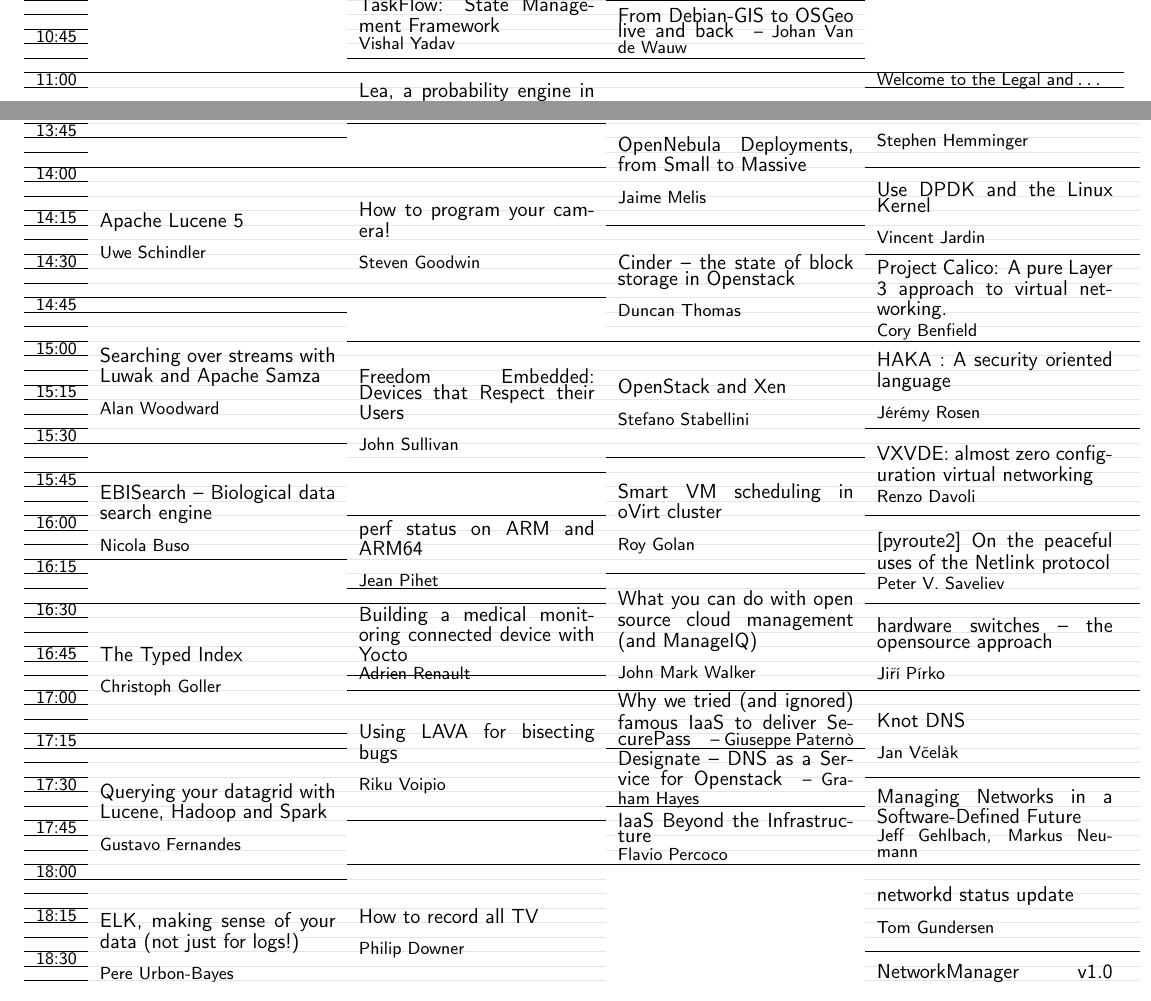
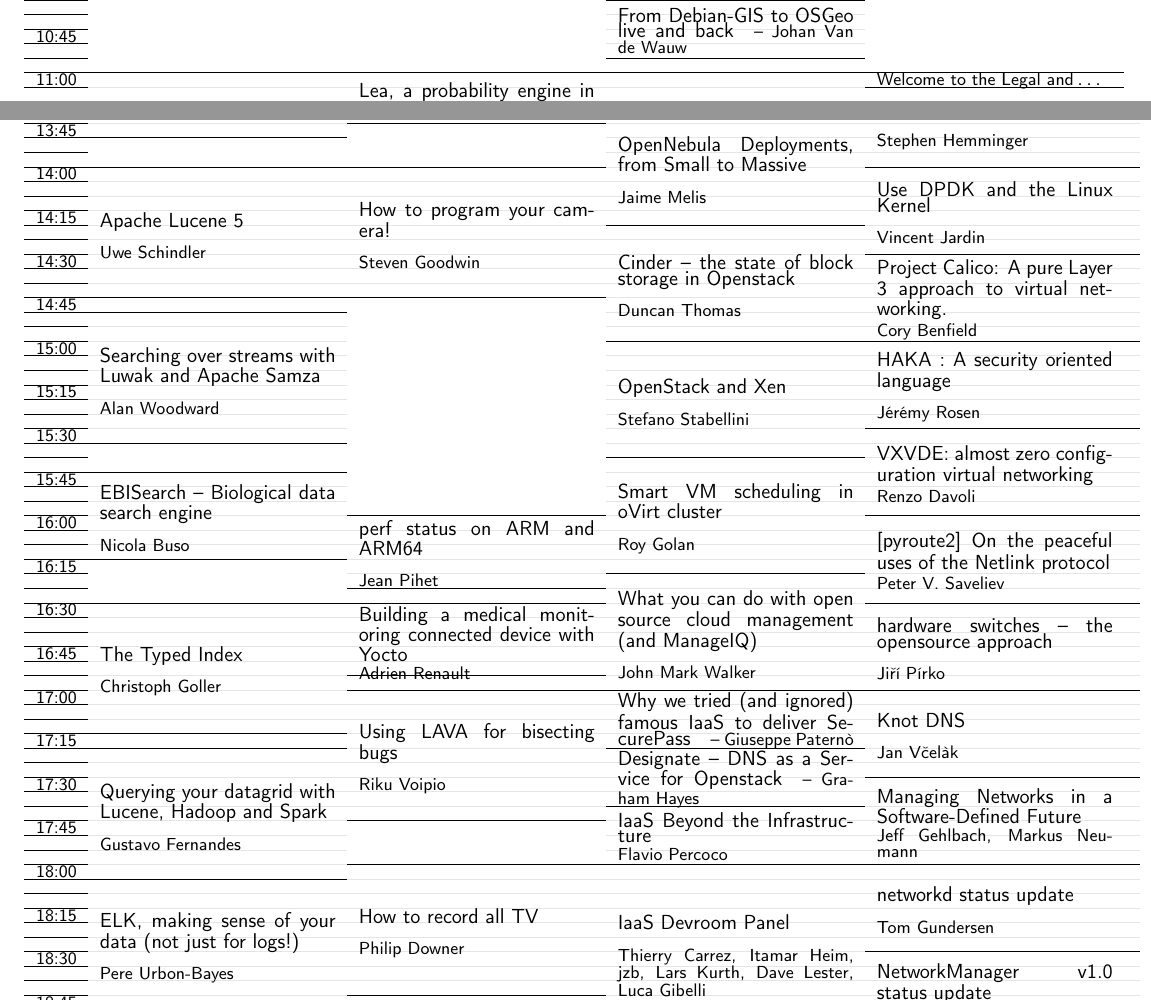
Before and after one commit to tias/penta_booklet, a LaTeX document (booklet_sat.tex, which reads generated/tableify_events_sat_2.tex, generated/tableify_events_sat_5.tex): two parts of pages 5 and 10 of 12, joined at a grey line, cut at the place of the change. Compiled offline with pdfLaTeX; a LaTeX package or settings file that is missing is left out.

Commit message:
manual penta update (surprisingly many)

```diff
--- a/generated/tableify_events_sat_2.tex
+++ b/generated/tableify_events_sat_2.tex
@@ -11,2 +5,0 @@
- &  & \CellTalkCompact{5}{TaskFlow: State Management Framework}{Vishal Yadav}
- & \CellTalkInline{4}{From Debian-GIS to OSGeo live and back}{Johan Van de Wauw}
@@ -14,3 +9,7 @@
+ &  &  & \CellBG & \\ \hhline{>{\arrayrulecolor{black}}-~~>{\arrayrulecolor{gray!20}}-~}
+\raisebox{-0.33ex}{\small 10:45} &  &  & \CellBG & \\ \hhline{>{\arrayrulecolor{black}}-~~>{\arrayrulecolor{gray!20}}-~}
+ &  &  & \CellTalkInline{4}{From Debian-GIS to OSGeo live and back}{Johan Van de Wauw}
+ & \\ \hhline{>{\arrayrulecolor{black}}-~~>{\arrayrulecolor{black}}-~}
  &  &  &  & \\ \hhline{>{\arrayrulecolor{black}}->{\arrayrulecolor{black}}->{\arrayrulecolor{black}}->{\arrayrulecolor{black}}->{\arrayrulecolor{black}}-}
 \raisebox{-0.33ex}{\small\bf 11:00} & \CellBG & \CellBG & \CellBG & \CellTalkSingleSmall{1}{Welcome to the Legal and Policy Issues Devroom}{}
 \\ \hhline{>{\arrayrulecolor{black}}->{\arrayrulecolor{gray!20}}->{\arrayrulecolor{gray!20}}->{\arrayrulecolor{gray!20}}->{\arrayrulecolor{black}}-}
--- a/generated/tableify_events_sat_5.tex
+++ b/generated/tableify_events_sat_5.tex
@@ -83,20 +83,19 @@
  & \CellBG &  & \CellBG & \CellBG\\ \hhline{>{\arrayrulecolor{black}}->{\arrayrulecolor{gray!20}}-~>{\arrayrulecolor{gray!20}}->{\arrayrulecolor{gray!20}}-}
  & \CellBG &  & \CellTalk{8}{Cinder -- the state of block storage in Openstack}{Duncan Thomas}
  & \CellTalkCompact{6}{Project Calico: A pure Layer 3 approach to virtual networking.}{Cory Benfield}
-\\ \hhline{>{\arrayrulecolor{black}}->{\arrayrulecolor{gray!20}}->{\arrayrulecolor{black}}->{\arrayrulecolor{black}}->{\arrayrulecolor{black}}-}
-\raisebox{-0.33ex}{\small\bf 15:00} & \CellBG & \CellBG & \CellBG & \CellBG\\ \hhline{>{\arrayrulecolor{black}}->{\arrayrulecolor{gray!20}}->{\arrayrulecolor{gray!20}}->{\arrayrulecolor{gray!20}}->{\arrayrulecolor{gray!20}}-}
- & \CellBG & \CellBG & \CellBG & \CellBG\\ \hhline{>{\arrayrulecolor{black}}->{\arrayrulecolor{gray!20}}->{\arrayrulecolor{gray!20}}->{\arrayrulecolor{gray!20}}->{\arrayrulecolor{gray!20}}-}
- & \CellBG & \CellBG & \CellBG & \CellBG\\ \hhline{>{\arrayrulecolor{black}}->{\arrayrulecolor{gray!20}}->{\arrayrulecolor{gray!20}}->{\arrayrulecolor{gray!20}}->{\arrayrulecolor{gray!20}}-}
-\raisebox{-0.33ex}{\small 15:15} & \CellBG & \CellBG & \CellBG & \CellBG\\ \hhline{>{\arrayrulecolor{black}}->{\arrayrulecolor{gray!20}}->{\arrayrulecolor{gray!20}}->{\arrayrulecolor{gray!20}}->{\arrayrulecolor{gray!20}}-}
- & \CellBG & \CellBG & \CellBG & \CellBG\\ \hhline{>{\arrayrulecolor{black}}->{\arrayrulecolor{gray!20}}->{\arrayrulecolor{gray!20}}->{\arrayrulecolor{gray!20}}->{\arrayrulecolor{gray!20}}-}
- & \CellBG & \CellBG & \CellBG & \CellTalk{6}{HAKA : A security oriented language}{J\'{e}r\'{e}my Rosen}
-\\ \hhline{>{\arrayrulecolor{black}}->{\arrayrulecolor{gray!20}}->{\arrayrulecolor{gray!20}}->{\arrayrulecolor{gray!20}}->{\arrayrulecolor{black}}-}
+\\ \hhline{>{\arrayrulecolor{black}}->{\arrayrulecolor{gray!20}}-~>{\arrayrulecolor{black}}->{\arrayrulecolor{black}}-}
+\raisebox{-0.33ex}{\small\bf 15:00} & \CellBG &  & \CellBG & \CellBG\\ \hhline{>{\arrayrulecolor{black}}->{\arrayrulecolor{gray!20}}-~>{\arrayrulecolor{gray!20}}->{\arrayrulecolor{gray!20}}-}
+ & \CellBG &  & \CellBG & \CellBG\\ \hhline{>{\arrayrulecolor{black}}->{\arrayrulecolor{gray!20}}-~>{\arrayrulecolor{gray!20}}->{\arrayrulecolor{gray!20}}-}
+ & \CellBG &  & \CellBG & \CellBG\\ \hhline{>{\arrayrulecolor{black}}->{\arrayrulecolor{gray!20}}-~>{\arrayrulecolor{gray!20}}->{\arrayrulecolor{gray!20}}-}
+\raisebox{-0.33ex}{\small 15:15} & \CellBG &  & \CellBG & \CellBG\\ \hhline{>{\arrayrulecolor{black}}->{\arrayrulecolor{gray!20}}-~>{\arrayrulecolor{gray!20}}->{\arrayrulecolor{gray!20}}-}
+ & \CellBG &  & \CellBG & \CellBG\\ \hhline{>{\arrayrulecolor{black}}->{\arrayrulecolor{gray!20}}-~>{\arrayrulecolor{gray!20}}->{\arrayrulecolor{gray!20}}-}
+ & \CellBG &  & \CellBG & \CellTalk{6}{HAKA : A security oriented language}{J\'{e}r\'{e}my Rosen}
+\\ \hhline{>{\arrayrulecolor{black}}->{\arrayrulecolor{gray!20}}-~>{\arrayrulecolor{gray!20}}->{\arrayrulecolor{black}}-}
 \raisebox{-0.33ex}{\small 15:30} & \CellTalk{9}{Searching over streams with Luwak and Apache Samza}{Alan Woodward}
- & \CellBG & \CellBG & \CellBG\\ \hhline{>{\arrayrulecolor{black}}->{\arrayrulecolor{black}}->{\arrayrulecolor{gray!20}}->{\arrayrulecolor{gray!20}}->{\arrayrulecolor{gray!20}}-}
- &  & \CellBG & \CellTalk{8}{OpenStack and Xen}{Stefano Stabellini}
- & \CellBG\\ \hhline{>{\arrayrulecolor{black}}-~>{\arrayrulecolor{gray!20}}->{\arrayrulecolor{black}}->{\arrayrulecolor{gray!20}}-}
- &  & \CellTalk{9}{Freedom Embedded: Devices that Respect their Users}{John Sullivan}
- & \CellBG & \CellBG\\ \hhline{>{\arrayrulecolor{black}}->{\arrayrulecolor{black}}->{\arrayrulecolor{black}}->{\arrayrulecolor{gray!20}}->{\arrayrulecolor{gray!20}}-}
+ &  & \CellBG & \CellBG\\ \hhline{>{\arrayrulecolor{black}}->{\arrayrulecolor{black}}-~>{\arrayrulecolor{gray!20}}->{\arrayrulecolor{gray!20}}-}
+ &  &  & \CellTalk{8}{OpenStack and Xen}{Stefano Stabellini}
+ & \CellBG\\ \hhline{>{\arrayrulecolor{black}}-~~>{\arrayrulecolor{black}}->{\arrayrulecolor{gray!20}}-}
+ &  &  & \CellBG & \CellBG\\ \hhline{>{\arrayrulecolor{black}}->{\arrayrulecolor{black}}-~>{\arrayrulecolor{gray!20}}->{\arrayrulecolor{gray!20}}-}
 \raisebox{-0.33ex}{\small 15:45} & \CellBG &  & \CellBG & \CellBG\\ \hhline{>{\arrayrulecolor{black}}->{\arrayrulecolor{gray!20}}-~>{\arrayrulecolor{gray!20}}->{\arrayrulecolor{gray!20}}-}
  & \CellBG &  & \CellBG & \CellBG\\ \hhline{>{\arrayrulecolor{black}}->{\arrayrulecolor{gray!20}}-~>{\arrayrulecolor{gray!20}}->{\arrayrulecolor{gray!20}}-}
  & \CellBG &  & \CellBG & \CellTalkCompact{6}{VXVDE: almost zero configuration virtual networking}{Renzo Davoli}
@@ -140,21 +139,22 @@
  & \CellTalkCompact{6}{Managing Networks in a Software-Defined Future}{Jeff Gehlbach, Markus Neumann}
 \\ \hhline{>{\arrayrulecolor{black}}->{\arrayrulecolor{gray!20}}->{\arrayrulecolor{black}}->{\arrayrulecolor{black}}->{\arrayrulecolor{black}}-}
 \raisebox{-0.33ex}{\small\bf 18:00} & \CellTalk{9}{Querying your datagrid with Lucene, Hadoop and Spark}{Gustavo Fernandes}
- & \CellBG &  & \CellBG\\ \hhline{>{\arrayrulecolor{black}}->{\arrayrulecolor{black}}->{\arrayrulecolor{gray!20}}-~>{\arrayrulecolor{gray!20}}-}
- & \CellBG & \CellBG &  & \CellBG\\ \hhline{>{\arrayrulecolor{black}}->{\arrayrulecolor{gray!20}}->{\arrayrulecolor{gray!20}}-~>{\arrayrulecolor{gray!20}}-}
- & \CellBG & \CellBG &  & \CellBG\\ \hhline{>{\arrayrulecolor{black}}->{\arrayrulecolor{gray!20}}->{\arrayrulecolor{gray!20}}-~>{\arrayrulecolor{gray!20}}-}
-\raisebox{-0.33ex}{\small 18:15} & \CellBG & \CellBG &  & \CellBG\\ \hhline{>{\arrayrulecolor{black}}->{\arrayrulecolor{gray!20}}->{\arrayrulecolor{gray!20}}-~>{\arrayrulecolor{gray!20}}-}
- & \CellBG & \CellBG &  & \CellBG\\ \hhline{>{\arrayrulecolor{black}}->{\arrayrulecolor{gray!20}}->{\arrayrulecolor{gray!20}}-~>{\arrayrulecolor{gray!20}}-}
- & \CellBG & \CellBG &  & \CellTalk{6}{networkd status update}{Tom Gundersen}
-\\ \hhline{>{\arrayrulecolor{black}}->{\arrayrulecolor{gray!20}}->{\arrayrulecolor{gray!20}}-~>{\arrayrulecolor{black}}-}
-\raisebox{-0.33ex}{\small 18:30} & \CellBG & \CellBG &  & \CellBG\\ \hhline{>{\arrayrulecolor{black}}->{\arrayrulecolor{gray!20}}->{\arrayrulecolor{gray!20}}-~>{\arrayrulecolor{gray!20}}-}
- & \CellBG & \CellBG &  & \CellBG\\ \hhline{>{\arrayrulecolor{black}}->{\arrayrulecolor{gray!20}}->{\arrayrulecolor{gray!20}}-~>{\arrayrulecolor{gray!20}}-}
+ & \CellBG & \CellBG & \CellBG\\ \hhline{>{\arrayrulecolor{black}}->{\arrayrulecolor{black}}->{\arrayrulecolor{gray!20}}->{\arrayrulecolor{gray!20}}->{\arrayrulecolor{gray!20}}-}
+ & \CellBG & \CellBG & \CellBG & \CellBG\\ \hhline{>{\arrayrulecolor{black}}->{\arrayrulecolor{gray!20}}->{\arrayrulecolor{gray!20}}->{\arrayrulecolor{gray!20}}->{\arrayrulecolor{gray!20}}-}
+ & \CellBG & \CellBG & \CellBG & \CellBG\\ \hhline{>{\arrayrulecolor{black}}->{\arrayrulecolor{gray!20}}->{\arrayrulecolor{gray!20}}->{\arrayrulecolor{gray!20}}->{\arrayrulecolor{gray!20}}-}
+\raisebox{-0.33ex}{\small 18:15} & \CellBG & \CellBG & \CellBG & \CellBG\\ \hhline{>{\arrayrulecolor{black}}->{\arrayrulecolor{gray!20}}->{\arrayrulecolor{gray!20}}->{\arrayrulecolor{gray!20}}->{\arrayrulecolor{gray!20}}-}
+ & \CellBG & \CellBG & \CellBG & \CellBG\\ \hhline{>{\arrayrulecolor{black}}->{\arrayrulecolor{gray!20}}->{\arrayrulecolor{gray!20}}->{\arrayrulecolor{gray!20}}->{\arrayrulecolor{gray!20}}-}
+ & \CellBG & \CellBG & \CellBG & \CellTalk{6}{networkd status update}{Tom Gundersen}
+\\ \hhline{>{\arrayrulecolor{black}}->{\arrayrulecolor{gray!20}}->{\arrayrulecolor{gray!20}}->{\arrayrulecolor{gray!20}}->{\arrayrulecolor{black}}-}
+\raisebox{-0.33ex}{\small 18:30} & \CellBG & \CellBG & \CellBG & \CellBG\\ \hhline{>{\arrayrulecolor{black}}->{\arrayrulecolor{gray!20}}->{\arrayrulecolor{gray!20}}->{\arrayrulecolor{gray!20}}->{\arrayrulecolor{gray!20}}-}
+ & \CellBG & \CellBG & \CellBG & \CellBG\\ \hhline{>{\arrayrulecolor{black}}->{\arrayrulecolor{gray!20}}->{\arrayrulecolor{gray!20}}->{\arrayrulecolor{gray!20}}->{\arrayrulecolor{gray!20}}-}
  & \CellBG & \CellTalk{9}{How to record all TV}{Philip Downer}
- &  & \CellBG\\ \hhline{>{\arrayrulecolor{black}}->{\arrayrulecolor{gray!20}}->{\arrayrulecolor{black}}-~>{\arrayrulecolor{gray!20}}-}
+ & \CellBG & \CellBG\\ \hhline{>{\arrayrulecolor{black}}->{\arrayrulecolor{gray!20}}->{\arrayrulecolor{black}}->{\arrayrulecolor{gray!20}}->{\arrayrulecolor{gray!20}}-}
 \raisebox{-0.33ex}{\small 18:45} & \CellTalk{9}{ELK, making sense of your data (not just for logs!)}{Pere Urbon-Bayes}
- &  &  & \CellBG\\ \hhline{>{\arrayrulecolor{black}}->{\arrayrulecolor{black}}-~~>{\arrayrulecolor{gray!20}}-}
- & \CellBG &  &  & \CellBG\\ \hhline{>{\arrayrulecolor{black}}->{\arrayrulecolor{gray!20}}-~~>{\arrayrulecolor{gray!20}}-}
+ &  & \CellBG & \CellBG\\ \hhline{>{\arrayrulecolor{black}}->{\arrayrulecolor{black}}-~>{\arrayrulecolor{gray!20}}->{\arrayrulecolor{gray!20}}-}
+ & \CellBG &  & \CellBG & \CellBG\\ \hhline{>{\arrayrulecolor{black}}->{\arrayrulecolor{gray!20}}-~>{\arrayrulecolor{gray!20}}->{\arrayrulecolor{gray!20}}-}
  & \CellTalkSingle{2}{Closing Remarks}{}
- &  &  & \CellTalk{6}{NetworkManager v1.0 status update}{Thomas Haller}
-\\ \hhline{>{\arrayrulecolor{black}}->{\arrayrulecolor{black}}-~~>{\arrayrulecolor{black}}-}
+ &  & \CellTalk{12}{IaaS Devroom Panel}{Thierry Carrez, Itamar Heim, jzb, Lars Kurth, Dave Lester, Luca Gibelli}
+ & \CellTalk{6}{NetworkManager v1.0 status update}{Thomas Haller}
+\\ \hhline{>{\arrayrulecolor{black}}->{\arrayrulecolor{black}}-~>{\arrayrulecolor{black}}->{\arrayrulecolor{black}}-}
 \end{talktable}%
```
Also changed, not shown: generated/tableify_events_sat_0.tex (+4 -4 lines), generated/tableify_events_sat_1.tex (+1 -1 lines), generated/tableify_events_sat_3.tex (+4 -4 lines), generated/tableify_events_sat_4.tex (+2 -2 lines), generated/tableify_events_sun_0.tex (+3 -3 lines), generated/tableify_events_sun_4.tex (+2 -2 lines), generated/tableify_events_sun_5.tex (+3 -3 lines), generated/tableify_events_sat_2.tex (11 more changed lines), generated/tableify_events_sat_5.tex (2 more changed lines), 1 other file.
